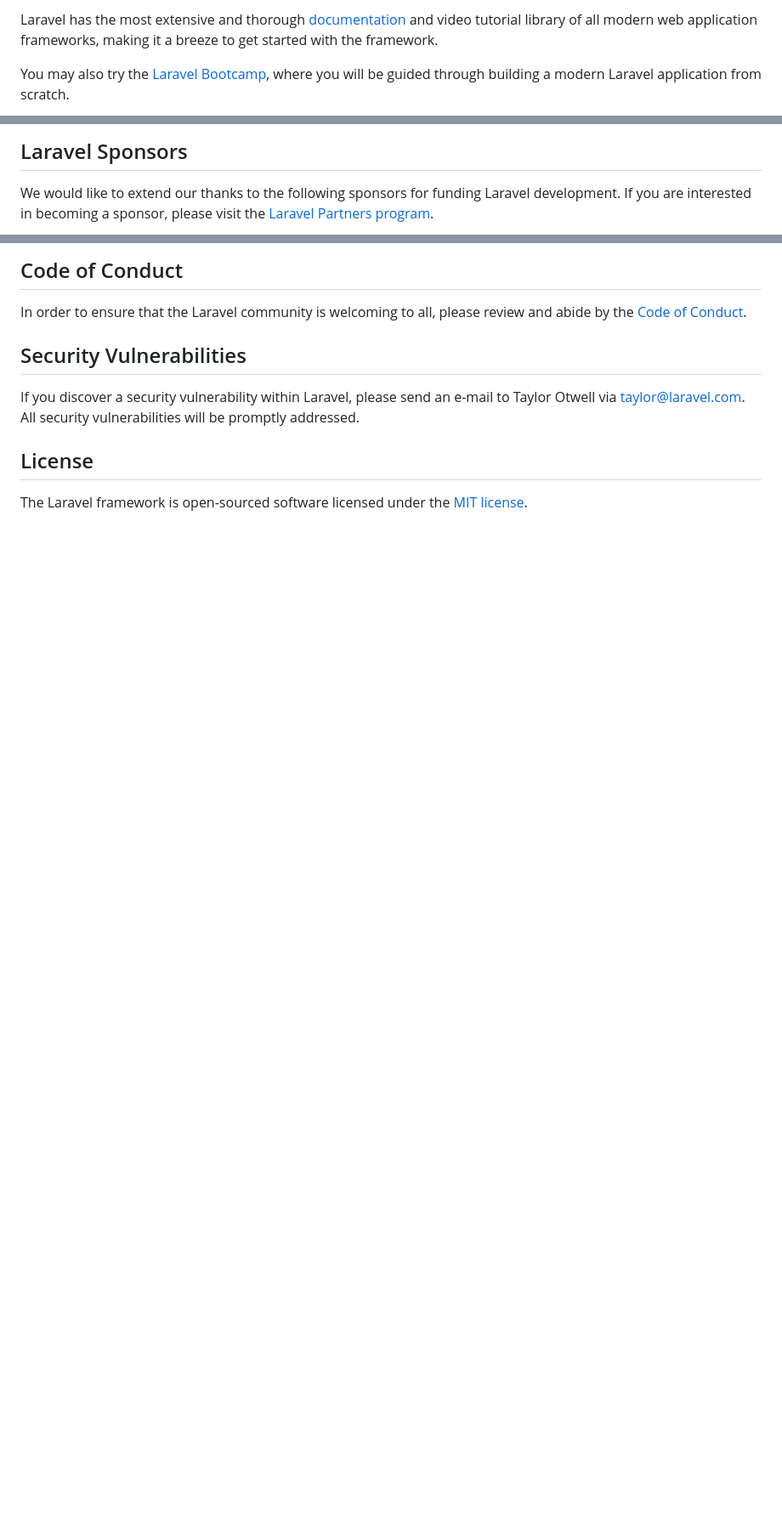
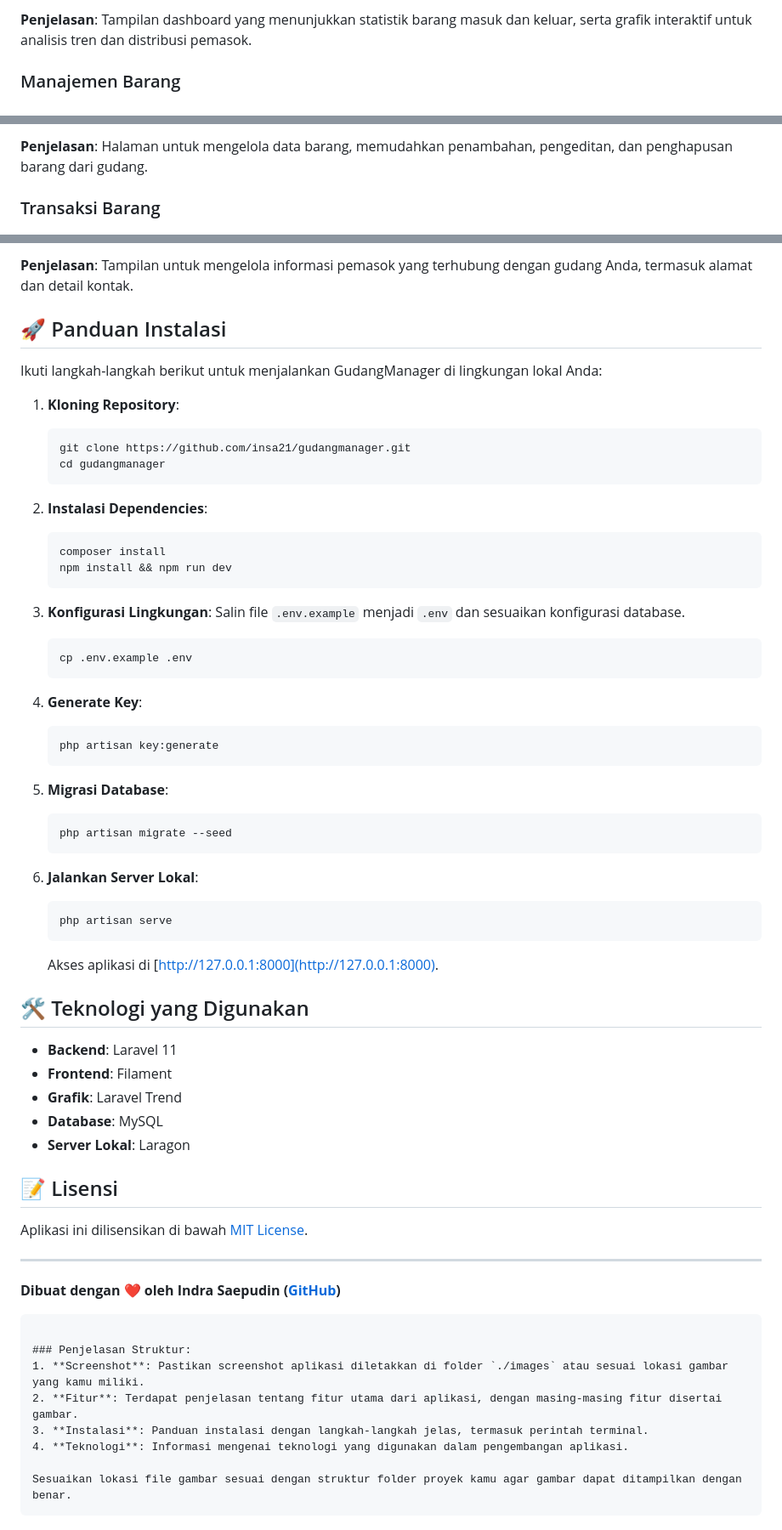
Before and after one commit to insa21/gudang-manager, a Markdown page: README.md, 3 parts joined by grey strips. Shown: that part at 85% size. Drawn GitHub-style; blank space fills up the shorter version.

````diff
--- a/README.md
+++ b/README.md
@@ -25,5 +19,5 @@ Laravel is accessible, powerful, and provides tools required for large, robust a
 
-Laravel has the most extensive and thorough [documentation](https://laravel.com/docs) and video tutorial library of all modern web application frameworks, making it a breeze to get started with the framework.
+**Penjelasan**: Tampilan dashboard yang menunjukkan statistik barang masuk dan keluar, serta grafik interaktif untuk analisis tren dan distribusi pemasok.
 
-You may also try the [Laravel Bootcamp](https://bootcamp.laravel.com), where you will be guided through building a modern Laravel application from scratch.
+### Manajemen Barang
 
@@ -31,5 +25,5 @@ If you don't feel like reading, [Laracasts](https://laracasts.com) can help. Lar
 
-## Laravel Sponsors
+**Penjelasan**: Halaman untuk mengelola data barang, memudahkan penambahan, pengeditan, dan penghapusan barang dari gudang.
 
-We would like to extend our thanks to the following sponsors for funding Laravel development. If you are interested in becoming a sponsor, please visit the [Laravel Partners program](https://partners.laravel.com).
+### Transaksi Barang
 
@@ -55,12 +37,72 @@ Thank you for considering contributing to the Laravel framework! The contributio
 
-## Code of Conduct
+**Penjelasan**: Tampilan untuk mengelola informasi pemasok yang terhubung dengan gudang Anda, termasuk alamat dan detail kontak.
 
-In order to ensure that the Laravel community is welcoming to all, please review and abide by the [Code of Conduct](https://laravel.com/docs/contributions#code-of-conduct).
+## 🚀 Panduan Instalasi
 
-## Security Vulnerabilities
+Ikuti langkah-langkah berikut untuk menjalankan GudangManager di lingkungan lokal Anda:
 
-If you discover a security vulnerability within Laravel, please send an e-mail to Taylor Otwell via [taylor@laravel.com](mailto:taylor@laravel.com). All security vulnerabilities will be promptly addressed.
+1. **Kloning Repository**:
 
-## License
+    ```bash
+    git clone https://github.com/insa21/gudangmanager.git
+    cd gudangmanager
+    ```
 
-The Laravel framework is open-sourced software licensed under the [MIT license](https://opensource.org/licenses/MIT).
+2. **Instalasi Dependencies**:
+
+    ```bash
+    composer install
+    npm install && npm run dev
+    ```
+
+3. **Konfigurasi Lingkungan**:
+   Salin file `.env.example` menjadi `.env` dan sesuaikan konfigurasi database.
+
+    ```bash
+    cp .env.example .env
+    ```
+
+4. **Generate Key**:
+
+    ```bash
+    php artisan key:generate
+    ```
+
+5. **Migrasi Database**:
+
+    ```bash
+    php artisan migrate --seed
+    ```
+
+6. **Jalankan Server Lokal**:
+    ```bash
+    php artisan serve
+    ```
+    Akses aplikasi di [http://127.0.0.1:8000](http://127.0.0.1:8000).
+
+## 🛠️ Teknologi yang Digunakan
+
+-   **Backend**: Laravel 11
+-   **Frontend**: Filament
+-   **Grafik**: Laravel Trend
+-   **Database**: MySQL
+-   **Server Lokal**: Laragon
+
+## 📝 Lisensi
+
+Aplikasi ini dilisensikan di bawah [MIT License](./LICENSE).
+
+---
+
+**Dibuat dengan ❤️ oleh Indra Saepudin ([GitHub](https://github.com/insa21))**
+
+```
+
+### Penjelasan Struktur:
+1. **Screenshot**: Pastikan screenshot aplikasi diletakkan di folder `./images` atau sesuai lokasi gambar yang kamu miliki.
+2. **Fitur**: Terdapat penjelasan tentang fitur utama dari aplikasi, dengan masing-masing fitur disertai gambar.
+3. **Instalasi**: Panduan instalasi dengan langkah-langkah jelas, termasuk perintah terminal.
+4. **Teknologi**: Informasi mengenai teknologi yang digunakan dalam pengembangan aplikasi.
+
+Sesuaikan lokasi file gambar sesuai dengan struktur folder proyek kamu agar gambar dapat ditampilkan dengan benar.
+```
````
Also changed, not shown: other parts of README.md (+17 -35 lines).
